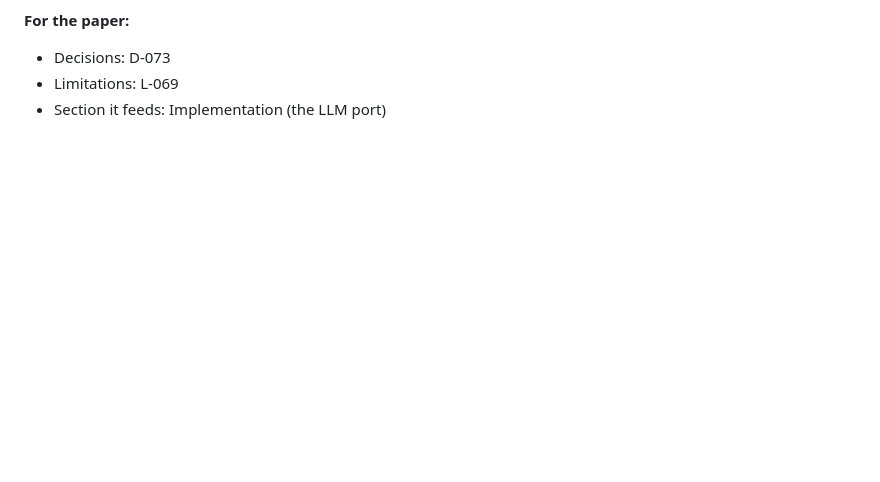
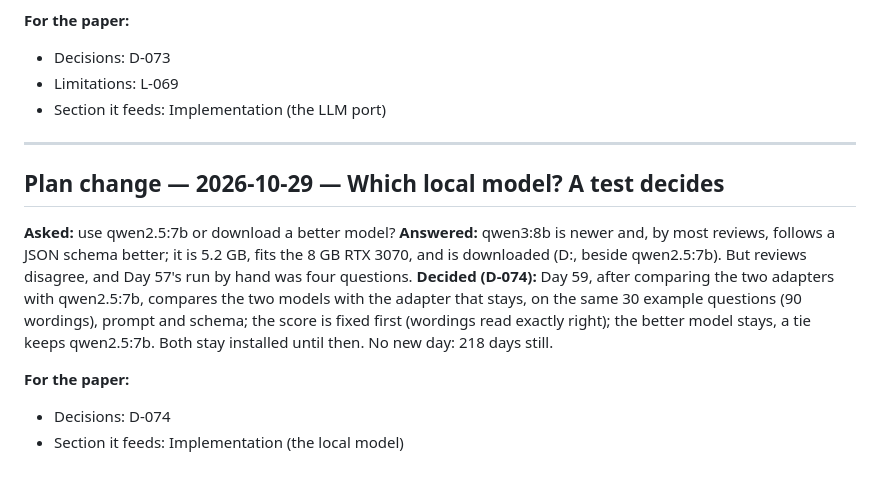
Before and after one commit to Tamim2276/CricketMind, a Markdown page: cricketmind-v3/notes/journal.md, the part around the change. Rendered like a GitHub page; blank space fills up the shorter version.

```diff
--- a/cricketmind-v3/notes/journal.md
+++ b/cricketmind-v3/notes/journal.md
@@ -2000,3 +2000,20 @@ question *gets* the same answer, which was never checked; now it *should*.
 - Decisions: D-073
 - Limitations: L-069
 - Section it feeds: Implementation (the LLM port)
+
+---
+
+## Plan change — 2026-10-29 — Which local model? A test decides
+
+**Asked:** use qwen2.5:7b or download a better model? **Answered:** qwen3:8b is newer and,
+by most reviews, follows a JSON schema better; it is 5.2 GB, fits the 8 GB RTX 3070, and is
+downloaded (D:, beside qwen2.5:7b). But reviews disagree, and Day 57's run by hand was four
+questions. **Decided (D-074):** Day 59, after comparing the two adapters with qwen2.5:7b,
+compares the two models with the adapter that stays, on the same 30 example questions
+(90 wordings), prompt and schema; the score is fixed first (wordings read exactly right);
+the better model stays, a tie keeps qwen2.5:7b. Both stay installed until then. No new day:
+218 days still.
+
+**For the paper:**
+- Decisions: D-074
+- Section it feeds: Implementation (the local model)
```
Also changed, not shown: cricketmind-v3/docs/BUILD_PLAN.md (+1 -1 lines), cricketmind-v3/thesis/decisions.md (+18 -0 lines).
